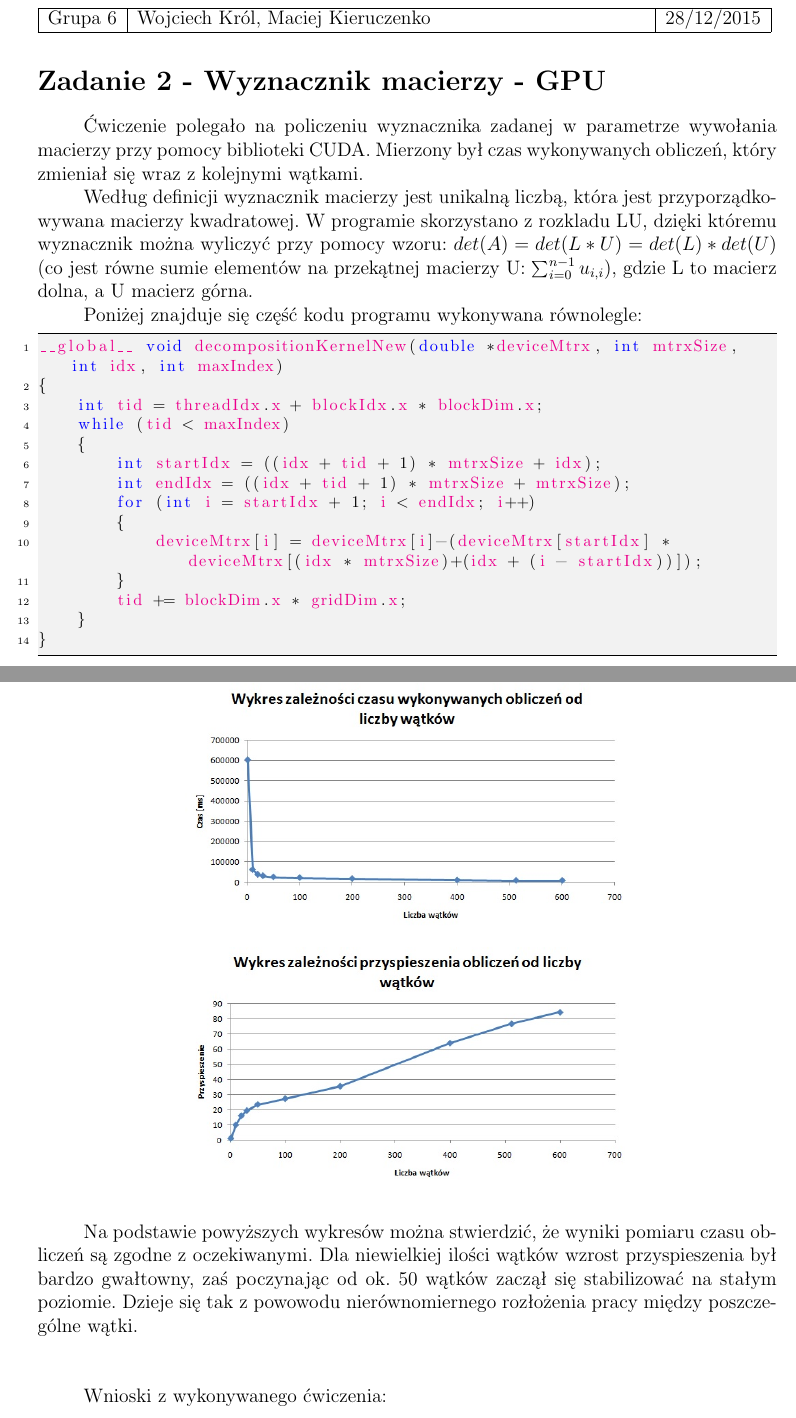
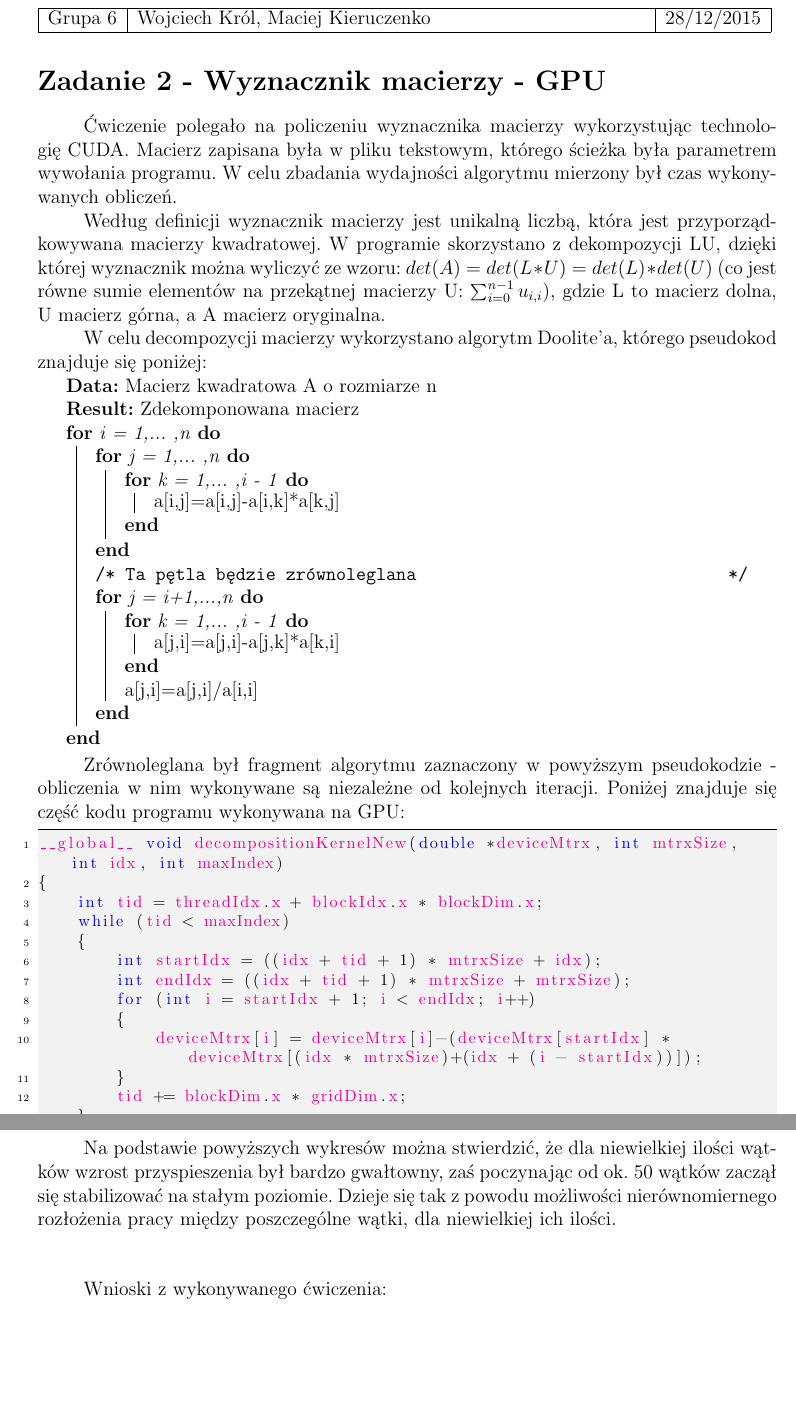
Before and after one commit to wjch-krl/prir, a LaTeX document (KrolWojciech-KieruczenkoMaciej/zad2/dok.tex): two parts of pages 1 and 2 of 2 before the commit and two parts of pages 1 and 3 of 3 after it, joined at a grey line, cut so that both start at the same text, the shorter picture padded with empty space. Compiled offline with pdfLaTeX.

Commit message:
Tex changes

```diff
--- a/KrolWojciech-KieruczenkoMaciej/zad2/dok.tex
+++ b/KrolWojciech-KieruczenkoMaciej/zad2/dok.tex
@@ -15,6 +15,7 @@
 \usepackage{wrapfig}
 \usepackage{listings}
 \usepackage{datetime}
+\usepackage[]{algorithm2e}
 
 \renewcommand{\onehalfspacing}{\setstretch{1.6}}
 
@@ -62,11 +63,39 @@ Grupa 6 & Wojciech Król, Maciej Kieruczenko & \ddmmyyyydate\today \tabularnewli
 
 \section*{Zadanie 2 - Wyznacznik macierzy - GPU}
 
-Ćwiczenie polegało na policzeniu wyznacznika zadanej w parametrze wywołania macierzy przy pomocy biblioteki CUDA. Mierzony był czas wykonywanych obliczeń, który zmieniał się wraz z kolejnymi wątkami.
+Ćwiczenie polegało na policzeniu wyznacznika macierzy wykorzystując technologię CUDA. Macierz zapisana była w pliku tekstowym, którego ścieżka była parametrem wywołania programu. W celu zbadania wydajności algorytmu mierzony był czas wykonywanych obliczeń.
 
-Według definicji wyznacznik macierzy jest unikalną liczbą, która jest przyporządkowywana macierzy kwadratowej. W programie skorzystano z rozkladu LU, dzięki któremu wyznacznik można wyliczyć przy pomocy wzoru: $det(A)=det(L*U)=det(L)*det(U)$ (co jest równe sumie elementów na przekątnej macierzy U: $\sum_{i=0}^{n-1} u_{i,i}$), gdzie L to macierz dolna, a U macierz górna.
+Według definicji wyznacznik macierzy jest unikalną liczbą, która jest przyporządkowywana macierzy kwadratowej. W programie skorzystano z dekompozycji LU, dzięki której wyznacznik można wyliczyć ze wzoru: $det(A)=det(L*U)=det(L)*det(U)$ (co jest równe sumie elementów na przekątnej macierzy U: $\sum_{i=0}^{n-1} u_{i,i}$), gdzie L to macierz dolna, U macierz górna, a A macierz oryginalna.
 
-Poniżej znajduje się część kodu programu wykonywana równolegle:
+W celu decompozycji macierzy wykorzystano algorytm Doolite'a, którego pseudokod znajduje się poniżej:
+
+
+\begin{algorithm}[H]
+\KwData{Macierz kwadratowa A o rozmiarze n}
+ \KwResult{Zdekomponowana macierz}
+ \For{i = 1,... ,n}
+ {
+  \For{j = 1,... ,n}
+  {
+ \For{k = 1,... ,i - 1}
+  {
+	a[i,j]=a[i,j]-a[i,k]*a[k,j]
+	}
+}
+\tcc{Ta pętla będzie zrównoleglana}
+  \For{j = i+1,...,n}
+  {
+ \For{k = 1,... ,i - 1}
+  {
+	a[j,i]=a[j,i]-a[j,k]*a[k,i]
+	}
+	            a[j,i]=a[j,i]/a[i,i]
+
+}
+}
+\end{algorithm}
+
+Zrównoleglana był fragment algorytmu zaznaczony w powyższym pseudokodzie - obliczenia w nim wykonywane są niezależne od kolejnych iteracji. Poniżej znajduje się część kodu programu wykonywana na GPU:
 
 \begin{lstlisting}
 __global__ void decompositionKernelNew(double *deviceMtrx, int mtrxSize, int idx, int maxIndex)
@@ -104,7 +133,7 @@ Testy były wykonywane na macierzy 1000x1000. Liczbę bloków ustalono na 10. Wy
 \end{figure}
 
 \vspace{10cm}
-Na podstawie powyższych wykresów można stwierdzić, że wyniki pomiaru czasu obliczeń są zgodne z oczekiwanymi. Dla niewielkiej ilości wątków wzrost przyspieszenia był bardzo gwałtowny, zaś poczynając od ok. 50 wątków zaczął się stabilizować na stałym poziomie. Dzieje się tak z powowodu nierównomiernego rozłożenia pracy między poszczególne wątki.
+Na podstawie powyższych wykresów można stwierdzić, że dla niewielkiej ilości wątków wzrost przyspieszenia był bardzo gwałtowny, zaś poczynając od ok. 50 wątków zaczął się stabilizować na stałym poziomie. Dzieje się tak z powodu możliwości nierównomiernego rozłożenia pracy między poszczególne wątki, dla niewielkiej ich ilości.
 
 \vspace{1cm}
 Wnioski z wykonywanego ćwiczenia:
```
Also changed, not shown: KrolWojciech-KieruczenkoMaciej/zad1/dok.pdf, KrolWojciech-KieruczenkoMaciej/zad2/dok.tex (2 more changed lines), 1 other file.
